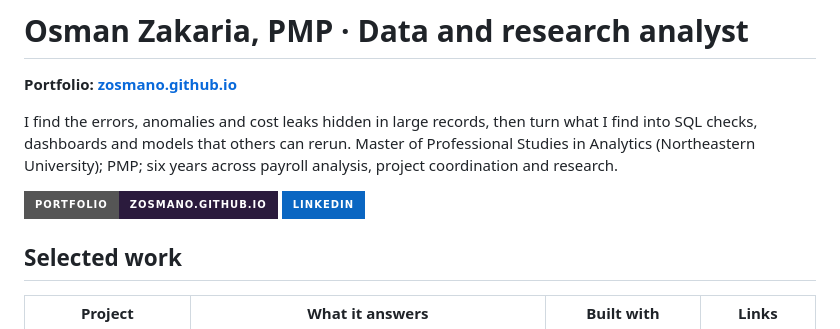
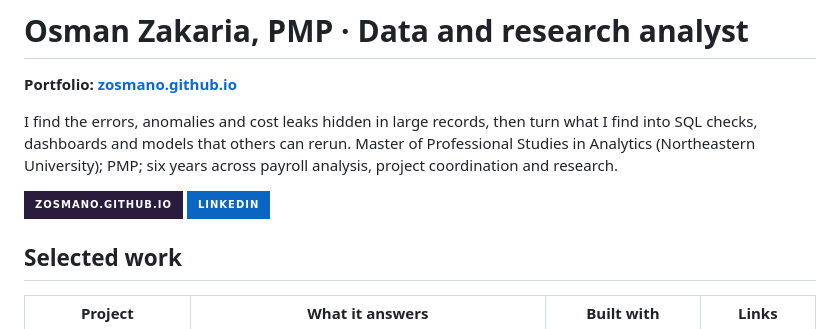
Before and after one commit to Zosmano/Zosmano.github.io, a Markdown page: README.md, the part around the change. Drawn GitHub-style; badges without logos.

Commit message:
Show the portfolio badge once: zosmano.github.io only

```diff
--- a/README.md
+++ b/README.md
@@ -4,7 +4,7 @@
 
 I find the errors, anomalies and cost leaks hidden in large records, then turn what I find into SQL checks, dashboards and models that others can rerun. Master of Professional Studies in Analytics (Northeastern University); PMP; six years across payroll analysis, project coordination and research.
 
-[![Portfolio](https://img.shields.io/badge/Portfolio-zosmano.github.io-2B1B3D?style=for-the-badge)](https://zosmano.github.io)
+[![Portfolio](https://img.shields.io/badge/zosmano.github.io-2B1B3D?style=for-the-badge)](https://zosmano.github.io)
 [![LinkedIn](https://img.shields.io/badge/LinkedIn-0A66C2?style=for-the-badge&logo=linkedin&logoColor=white)](https://www.linkedin.com/in/osmanzakaria)
 
 ## Selected work
```
